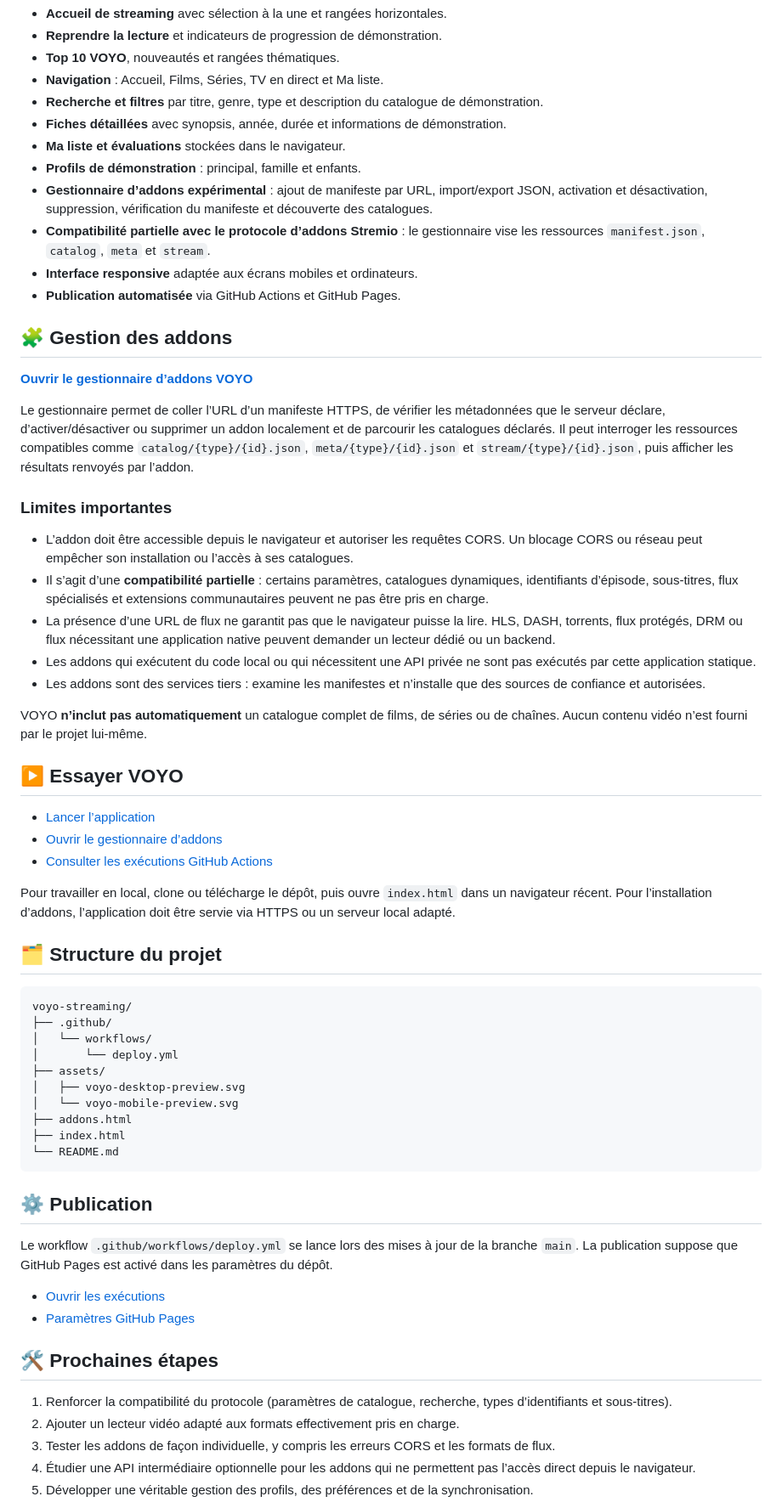
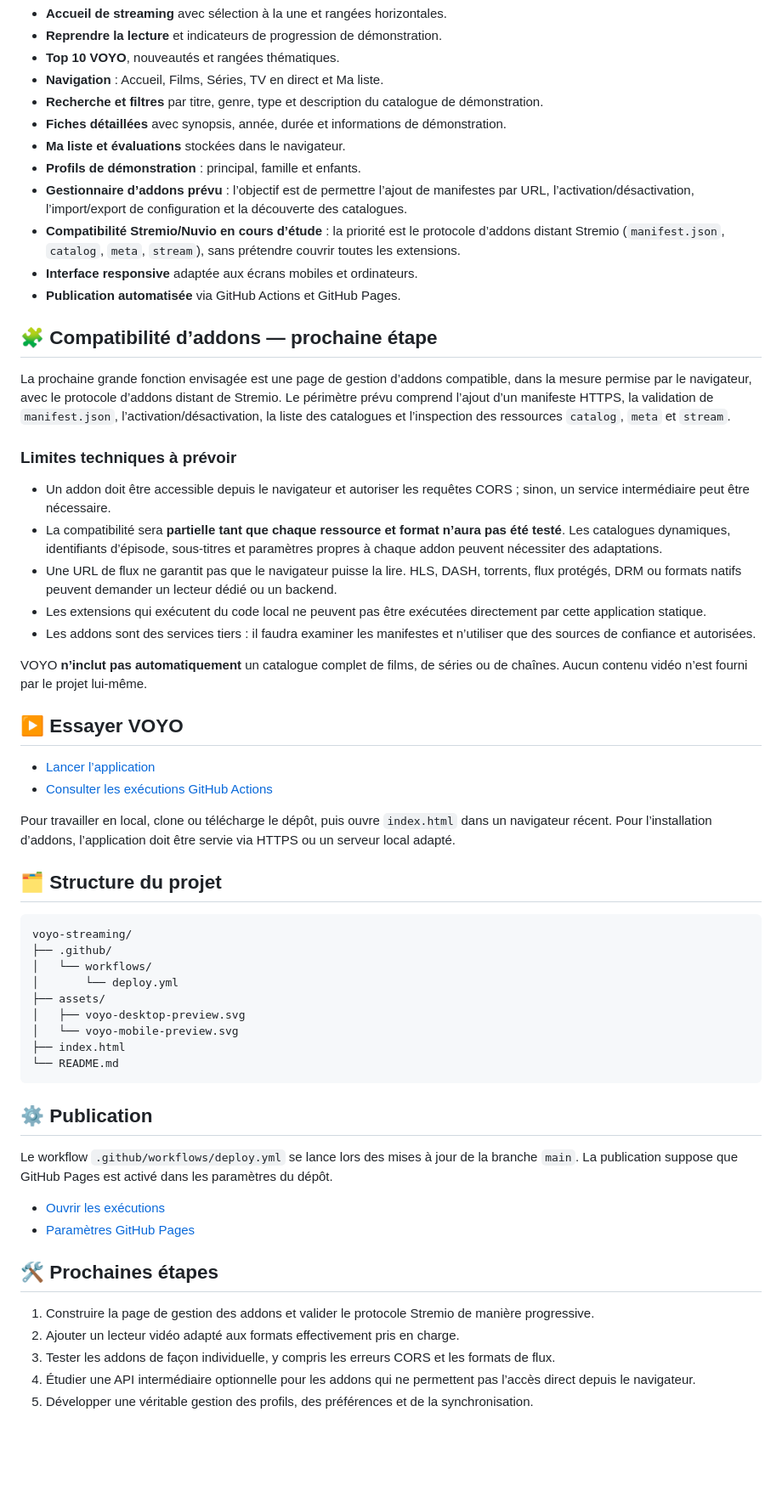
Before and after one commit to mansstyle59/voyo-streaming, a Markdown page: README.md, the part around one of its changes. Shown at 85% size. Rendered like a GitHub page; blank space fills up the shorter version.

Commit message:
Update README with planned addon compatibility scope

````diff
--- a/README.md
+++ b/README.md
@@ -47,31 +45,28 @@
 - **Fiches détaillées** avec synopsis, année, durée et informations de démonstration.
 - **Ma liste et évaluations** stockées dans le navigateur.
 - **Profils de démonstration** : principal, famille et enfants.
-- **Gestionnaire d’addons expérimental** : ajout de manifeste par URL, import/export JSON, activation et désactivation, suppression, vérification du manifeste et découverte des catalogues.
-- **Compatibilité partielle avec le protocole d’addons Stremio** : le gestionnaire vise les ressources `manifest.json`, `catalog`, `meta` et `stream`.
+- **Gestionnaire d’addons prévu** : l’objectif est de permettre l’ajout de manifestes par URL, l’activation/désactivation, l’import/export de configuration et la découverte des catalogues.
+- **Compatibilité Stremio/Nuvio en cours d’étude** : la priorité est le protocole d’addons distant Stremio (`manifest.json`, `catalog`, `meta`, `stream`), sans prétendre couvrir toutes les extensions.
 - **Interface responsive** adaptée aux écrans mobiles et ordinateurs.
 - **Publication automatisée** via GitHub Actions et GitHub Pages.
 
-## 🧩 Gestion des addons
+## 🧩 Compatibilité d’addons — prochaine étape
 
-**[Ouvrir le gestionnaire d’addons VOYO](https://mansstyle59.github.io/voyo-streaming/addons.html)**
+La prochaine grande fonction envisagée est une page de gestion d’addons compatible, dans la mesure permise par le navigateur, avec le protocole d’addons distant de Stremio. Le périmètre prévu comprend l’ajout d’un manifeste HTTPS, la validation de `manifest.json`, l’activation/désactivation, la liste des catalogues et l’inspection des ressources `catalog`, `meta` et `stream`.
 
-Le gestionnaire permet de coller l’URL d’un manifeste HTTPS, de vérifier les métadonnées que le serveur déclare, d’activer/désactiver ou supprimer un addon localement et de parcourir les catalogues déclarés. Il peut interroger les ressources compatibles comme `catalog/{type}/{id}.json`, `meta/{type}/{id}.json` et `stream/{type}/{id}.json`, puis afficher les résultats renvoyés par l’addon.
+### Limites techniques à prévoir
 
-### Limites importantes
-
-- L’addon doit être accessible depuis le navigateur et autoriser les requêtes CORS. Un blocage CORS ou réseau peut empêcher son installation ou l’accès à ses catalogues.
-- Il s’agit d’une **compatibilité partielle** : certains paramètres, catalogues dynamiques, identifiants d’épisode, sous-titres, flux spécialisés et extensions communautaires peuvent ne pas être pris en charge.
-- La présence d’une URL de flux ne garantit pas que le navigateur puisse la lire. HLS, DASH, torrents, flux protégés, DRM ou flux nécessitant une application native peuvent demander un lecteur dédié ou un backend.
-- Les addons qui exécutent du code local ou qui nécessitent une API privée ne sont pas exécutés par cette application statique.
-- Les addons sont des services tiers : examine les manifestes et n’installe que des sources de confiance et autorisées.
+- Un addon doit être accessible depuis le navigateur et autoriser les requêtes CORS ; sinon, un service intermédiaire peut être nécessaire.
+- La compatibilité sera **partielle tant que chaque ressource et format n’aura pas été testé**. Les catalogues dynamiques, identifiants d’épisode, sous-titres et paramètres propres à chaque addon peuvent nécessiter des adaptations.
+- Une URL de flux ne garantit pas que le navigateur puisse la lire. HLS, DASH, torrents, flux protégés, DRM ou formats natifs peuvent demander un lecteur dédié ou un backend.
+- Les extensions qui exécutent du code local ne peuvent pas être exécutées directement par cette application statique.
+- Les addons sont des services tiers : il faudra examiner les manifestes et n’utiliser que des sources de confiance et autorisées.
 
 VOYO **n’inclut pas automatiquement** un catalogue complet de films, de séries ou de chaînes. Aucun contenu vidéo n’est fourni par le projet lui-même.
 
 ## ▶ Essayer VOYO
 
 - [Lancer l’application](https://mansstyle59.github.io/voyo-streaming/)
-- [Ouvrir le gestionnaire d’addons](https://mansstyle59.github.io/voyo-streaming/addons.html)
 - [Consulter les exécutions GitHub Actions](https://github.com/mansstyle59/voyo-streaming/actions)
 
 Pour travailler en local, clone ou télécharge le dépôt, puis ouvre `index.html` dans un navigateur récent. Pour l’installation d’addons, l’application doit être servie via HTTPS ou un serveur local adapté.
@@ -86,7 +81,6 @@ voyo-streaming/
 ├── assets/
 │   ├── voyo-desktop-preview.svg
 │   └── voyo-mobile-preview.svg
-├── addons.html
 ├── index.html
 └── README.md
 ```
@@ -100,7 +94,7 @@ Le workflow `.github/workflows/deploy.yml` se lance lors des mises à jour de la
 
 ## 🛠️ Prochaines étapes
 
-1. Renforcer la compatibilité du protocole (paramètres de catalogue, recherche, types d’identifiants et sous-titres).
+1. Construire la page de gestion des addons et valider le protocole Stremio de manière progressive.
 2. Ajouter un lecteur vidéo adapté aux formats effectivement pris en charge.
 3. Tester les addons de façon individuelle, y compris les erreurs CORS et les formats de flux.
 4. Étudier une API intermédiaire optionnelle pour les addons qui ne permettent pas l’accès direct depuis le navigateur.
````
Also changed, not shown: other parts of README.md (+1 -3 lines).
